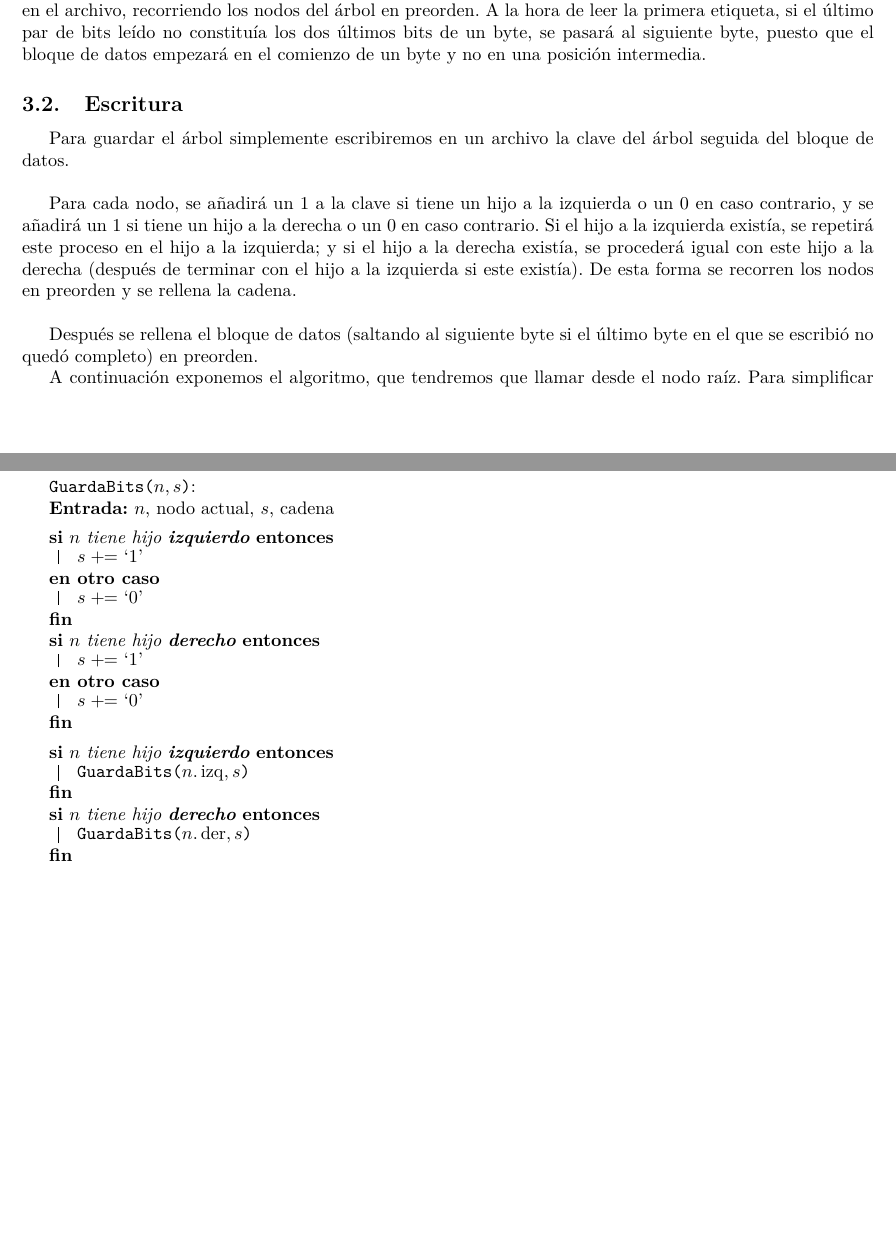
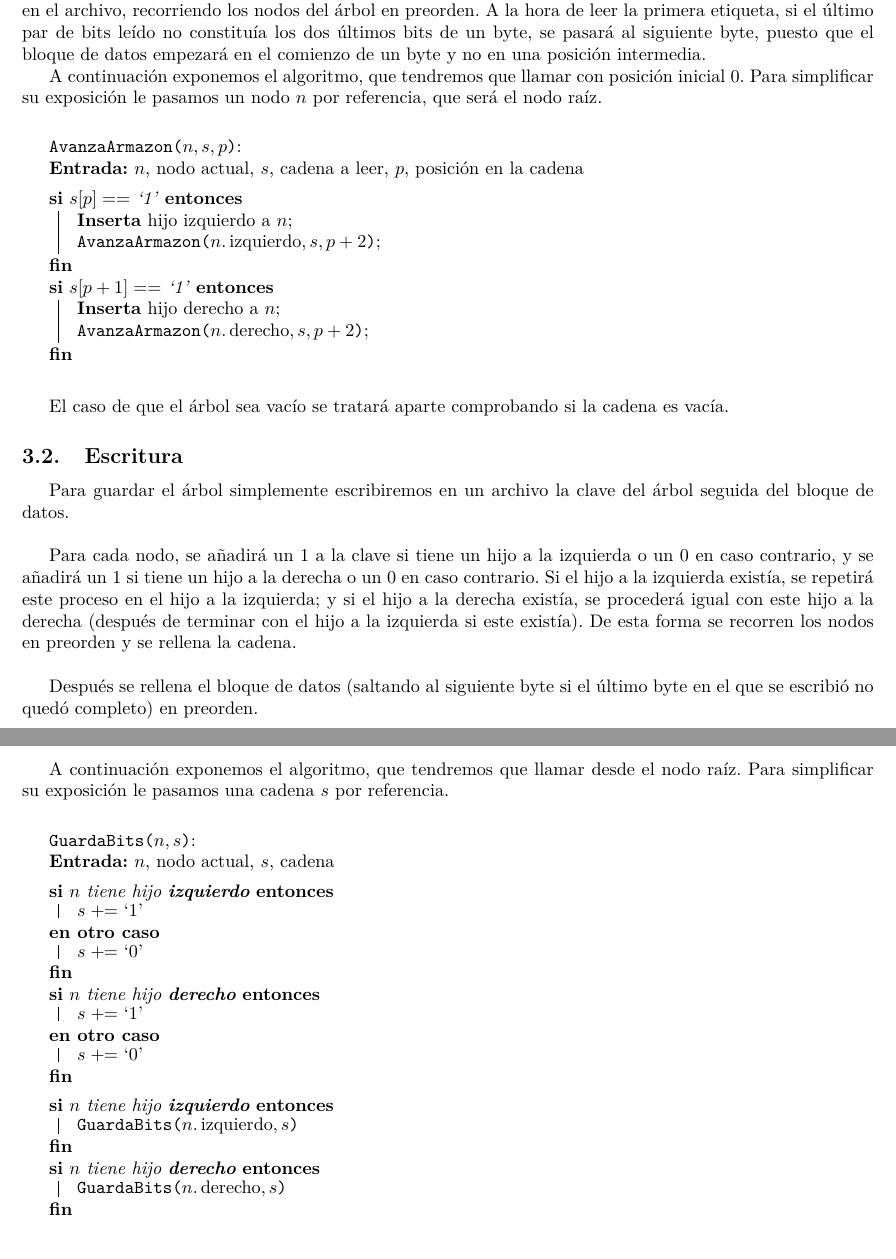
Before and after one commit to mx-psi/retos-ed, a LaTeX document (Reto4/Reto4.tex): two parts of pages 3 and 4 of 4, joined at a grey line, cut so that both start at the same text, the shorter picture padded with empty space. Compiled offline with pdfLaTeX.

Commit message:
Algoritmo de lectura
Lo he modificado un poco con respecto a la versión que aparece en
el código porque me parecía más sencillo de entender así. Hay que
comprobar que sea correcto.

```diff
--- a/Reto4/Reto4.tex
+++ b/Reto4/Reto4.tex
@@ -174,6 +174,29 @@ la hora de leer la primera etiqueta, si el último par de bits leído no constit
 los dos últimos bits de un byte, se pasará al siguiente byte, puesto que el bloque
 de datos empezará en el comienzo de un byte y no en una posición intermedia.
 
+A continuación exponemos el algoritmo, que tendremos que llamar con posición inicial 0.
+Para simplificar su exposición le pasamos un nodo $n$ por referencia, que será
+el nodo raíz.
+
+\begin{algo}
+\AvanzaArmazon{$n,s,p$}: \\
+\KwIn{$n$, nodo actual, $s$, cadena a leer, $p$, posición en la cadena}
+
+\BlankLine
+
+\If{$s[p] == $ `1'}{
+\textbf{Inserta} hijo izquierdo a $n$\;
+\AvanzaArmazon{$n.\operatorname{izquierdo},s,p+2$}\;
+}
+
+\If{$s[p+1] == $ `1'}{
+\textbf{Inserta} hijo derecho a $n$\;
+\AvanzaArmazon{$n.\operatorname{derecho},s,p+2$}\;
+}
+\end{algo}
+
+El caso de que el árbol sea vacío se tratará aparte comprobando si la cadena es
+vacía.
 
 \subsection{Escritura}
 
@@ -204,8 +227,8 @@ raíz. Para simplificar su exposición le pasamos una cadena $s$ por referencia.
 
 \BlankLine
 
-\If{$n$ tiene hijo \textbf{izquierdo}}{\GuardaBits{$n.\operatorname{izq},s$}}
-\If{$n$ tiene hijo \textbf{derecho}}{\GuardaBits{$n.\operatorname{der},s$}}
+\If{$n$ tiene hijo \textbf{izquierdo}}{\GuardaBits{$n.\operatorname{izquierdo},s$}}
+\If{$n$ tiene hijo \textbf{derecho}}{\GuardaBits{$n.\operatorname{derecho},s$}}
 
 \end{algo}
 
```
